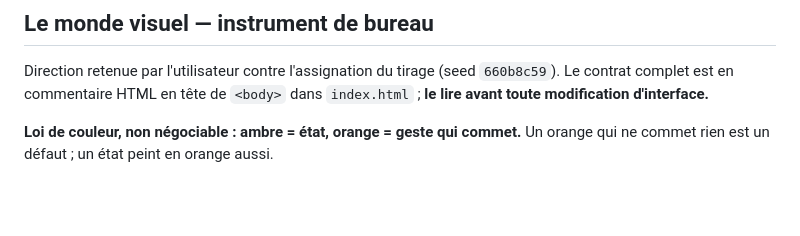
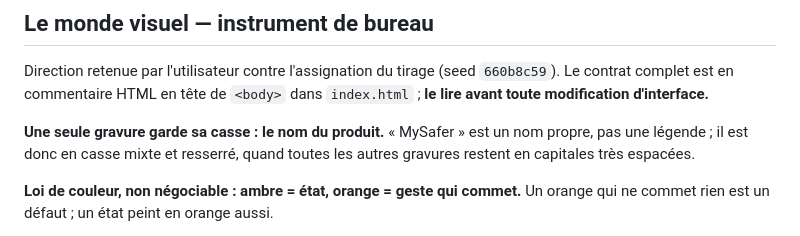
Before and after one commit to TG24130/mysafer, a Markdown page: REPRISE.md, the part around the change. Drawn GitHub-style; blank space fills up the shorter version.

Commit message:
REPRISE.md : consigner l'exception de casse du nom
Co-Authored-By: Claude Opus 5 <noreply@anthropic.com>

```diff
--- a/REPRISE.md
+++ b/REPRISE.md
@@ -268,6 +268,10 @@ Direction retenue par l'utilisateur contre l'assignation du tirage (seed
 `660b8c59`). Le contrat complet est en commentaire HTML en tête de `<body>` dans
 `index.html` ; **le lire avant toute modification d'interface.**
 
+**Une seule gravure garde sa casse : le nom du produit.** « MySafer » est un
+nom propre, pas une légende ; il est donc en casse mixte et resserré, quand
+toutes les autres gravures restent en capitales très espacées.
+
 **Loi de couleur, non négociable : ambre = état, orange = geste qui commet.**
 Un orange qui ne commet rien est un défaut ; un état peint en orange aussi.
 
```
